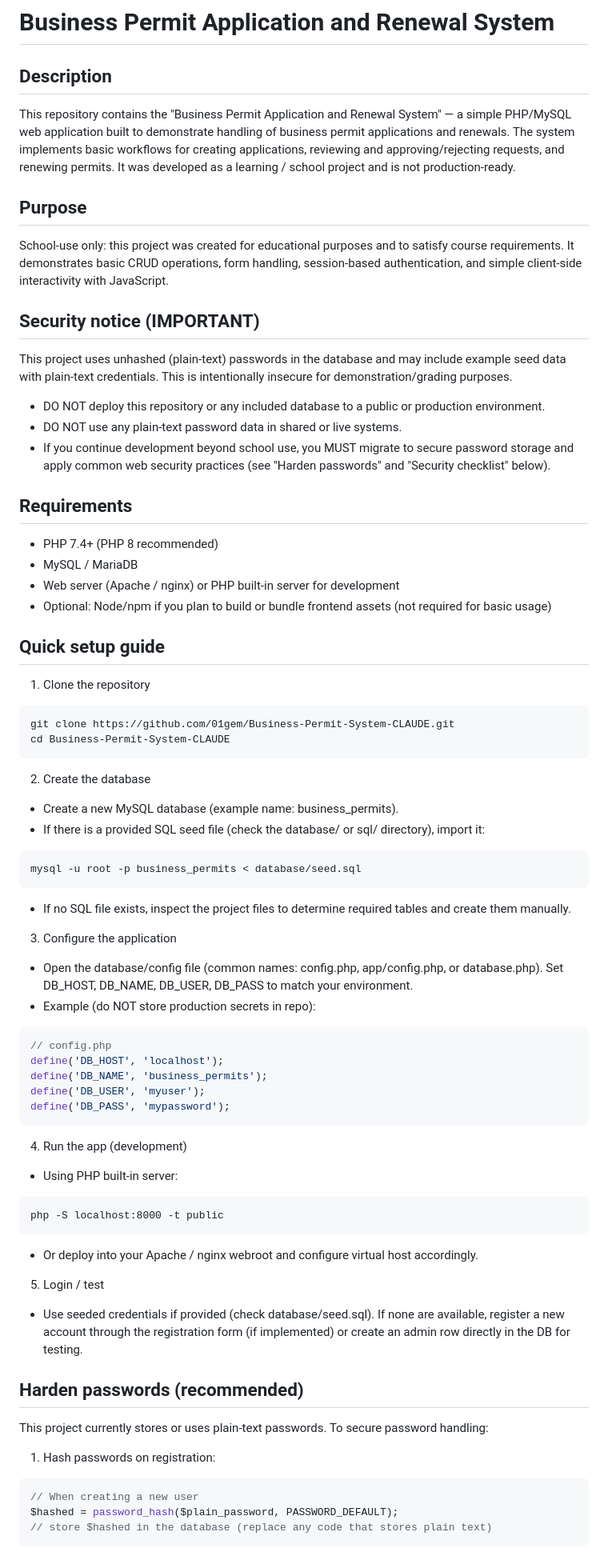
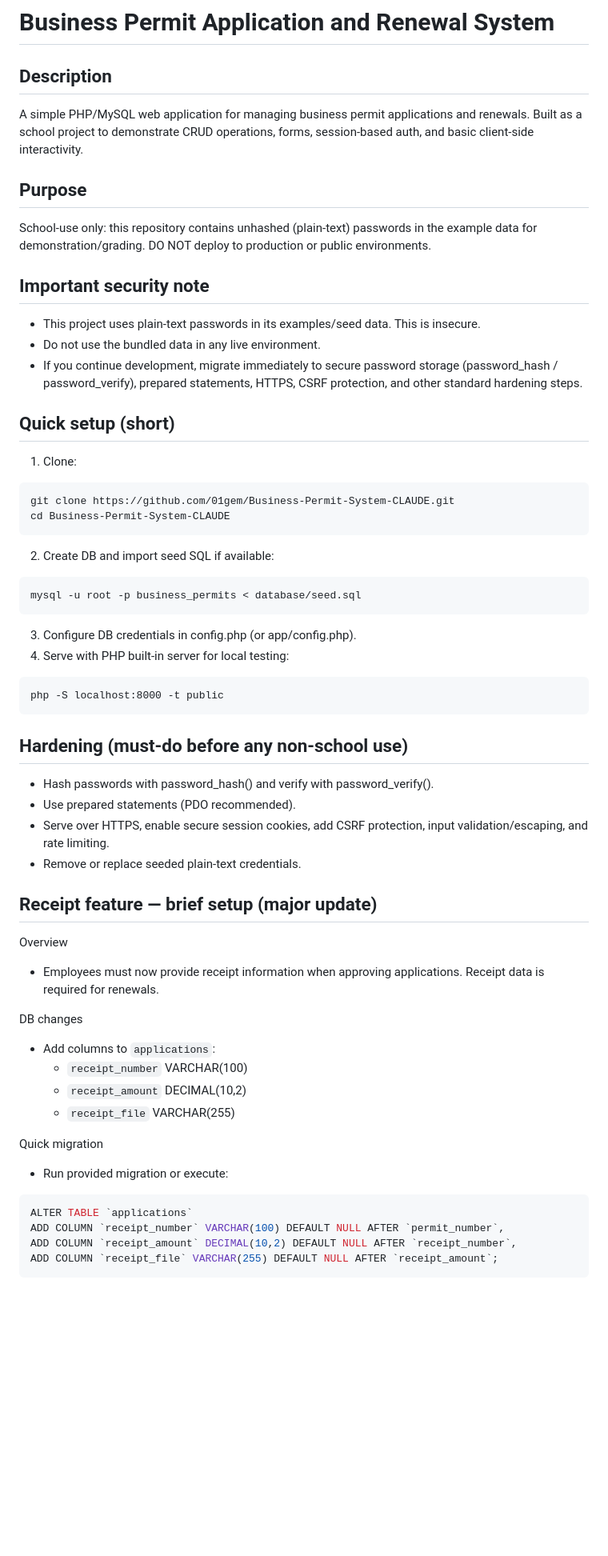
Before and after one commit to 01gem/Business-Permit-System, a Markdown page: README.md, the part around the change printed below. Shown: that part at 80% size. Rendered like a GitHub page; blank space fills up the shorter version.

Commit message:
Revise README for clarity and security updates
Updated README to clarify project purpose, security warnings, and setup instructions. Added hardening guidelines and brief on new receipt feature.

````diff
--- a/README.md
+++ b/README.md
@@ -2,72 +2,59 @@
 
 Description
 -----------
-This repository contains the "Business Permit Application and Renewal System" — a simple PHP/MySQL web application built to demonstrate handling of business permit applications and renewals. The system implements basic workflows for creating applications, reviewing and approving/rejecting requests, and renewing permits. It was developed as a learning / school project and is not production-ready.
+A simple PHP/MySQL web application for managing business permit applications and renewals. Built as a school project to demonstrate CRUD operations, forms, session-based auth, and basic client-side interactivity.
 
 Purpose
 -------
-School-use only: this project was created for educational purposes and to satisfy course requirements. It demonstrates basic CRUD operations, form handling, session-based authentication, and simple client-side interactivity with JavaScript.
+School-use only: this repository contains unhashed (plain-text) passwords in the example data for demonstration/grading. DO NOT deploy to production or public environments.
 
-Security notice (IMPORTANT)
----------------------------
-This project uses unhashed (plain-text) passwords in the database and may include example seed data with plain-text credentials. This is intentionally insecure for demonstration/grading purposes.
+Important security note
+-----------------------
+- This project uses plain-text passwords in its examples/seed data. This is insecure.
+- Do not use the bundled data in any live environment.
+- If you continue development, migrate immediately to secure password storage (password_hash / password_verify), prepared statements, HTTPS, CSRF protection, and other standard hardening steps.
 
-- DO NOT deploy this repository or any included database to a public or production environment.
-- DO NOT use any plain-text password data in shared or live systems.
-- If you continue development beyond school use, you MUST migrate to secure password storage and apply common web security practices (see "Harden passwords" and "Security checklist" below).
-
-Requirements
-------------
-- PHP 7.4+ (PHP 8 recommended)
-- MySQL / MariaDB
-- Web server (Apache / nginx) or PHP built-in server for development
-- Optional: Node/npm if you plan to build or bundle frontend assets (not required for basic usage)
-
-Quick setup guide
------------------
-1. Clone the repository
+Quick setup (short)
+-------------------
+1. Clone:
 ```
 git clone https://github.com/01gem/Business-Permit-System-CLAUDE.git
 cd Business-Permit-System-CLAUDE
 ```
-
-2. Create the database
-- Create a new MySQL database (example name: business_permits).
-- If there is a provided SQL seed file (check the database/ or sql/ directory), import it:
+2. Create DB and import seed SQL if available:
 ```
 mysql -u root -p business_permits < database/seed.sql
 ```
-- If no SQL file exists, inspect the project files to determine required tables and create them manually.
-
-3. Configure the application
-- Open the database/config file (common names: config.php, app/config.php, or database.php). Set DB_HOST, DB_NAME, DB_USER, DB_PASS to match your environment.
-- Example (do NOT store production secrets in repo):
-```php
-// config.php
-define('DB_HOST', 'localhost');
-define('DB_NAME', 'business_permits');
-define('DB_USER', 'myuser');
-define('DB_PASS', 'mypassword');
-```
-
-4. Run the app (development)
-- Using PHP built-in server:
+3. Configure DB credentials in config.php (or app/config.php).
+4. Serve with PHP built-in server for local testing:
 ```
 php -S localhost:8000 -t public
 ```
-- Or deploy into your Apache / nginx webroot and configure virtual host accordingly.
 
-5. Login / test
-- Use seeded credentials if provided (check database/seed.sql). If none are available, register a new account through the registration form (if implemented) or create an admin row directly in the DB for testing.
+Hardening (must-do before any non-school use)
+---------------------------------------------
+- Hash passwords with password_hash() and verify with password_verify().
+- Use prepared statements (PDO recommended).
+- Serve over HTTPS, enable secure session cookies, add CSRF protection, input validation/escaping, and rate limiting.
+- Remove or replace seeded plain-text credentials.
 
-Harden passwords (recommended)
-------------------------------
-This project currently stores or uses plain-text passwords. To secure password handling:
+Receipt feature — brief setup (major update)
+--------------------------------------------
+Overview
+- Employees must now provide receipt information when approving applications. Receipt data is required for renewals.
 
-1. Hash passwords on registration:
-```php
-// When creating a new user
-$hashed = password_hash($plain_password, PASSWORD_DEFAULT);
-// store $hashed in the database (replace any code that stores plain text)
+DB changes
+- Add columns to `applications`:
+  - `receipt_number` VARCHAR(100)
+  - `receipt_amount` DECIMAL(10,2)
+  - `receipt_file` VARCHAR(255)
+
+Quick migration
+- Run provided migration or execute:
+```sql
+ALTER TABLE `applications`
+ADD COLUMN `receipt_number` VARCHAR(100) DEFAULT NULL AFTER `permit_number`,
+ADD COLUMN `receipt_amount` DECIMAL(10,2) DEFAULT NULL AFTER `receipt_number`,
+ADD COLUMN `receipt_file` VARCHAR(255) DEFAULT NULL AFTER `receipt_amount`;
 ```
 
````
Also changed, not shown: other parts of README.md (+29 -48 lines).
